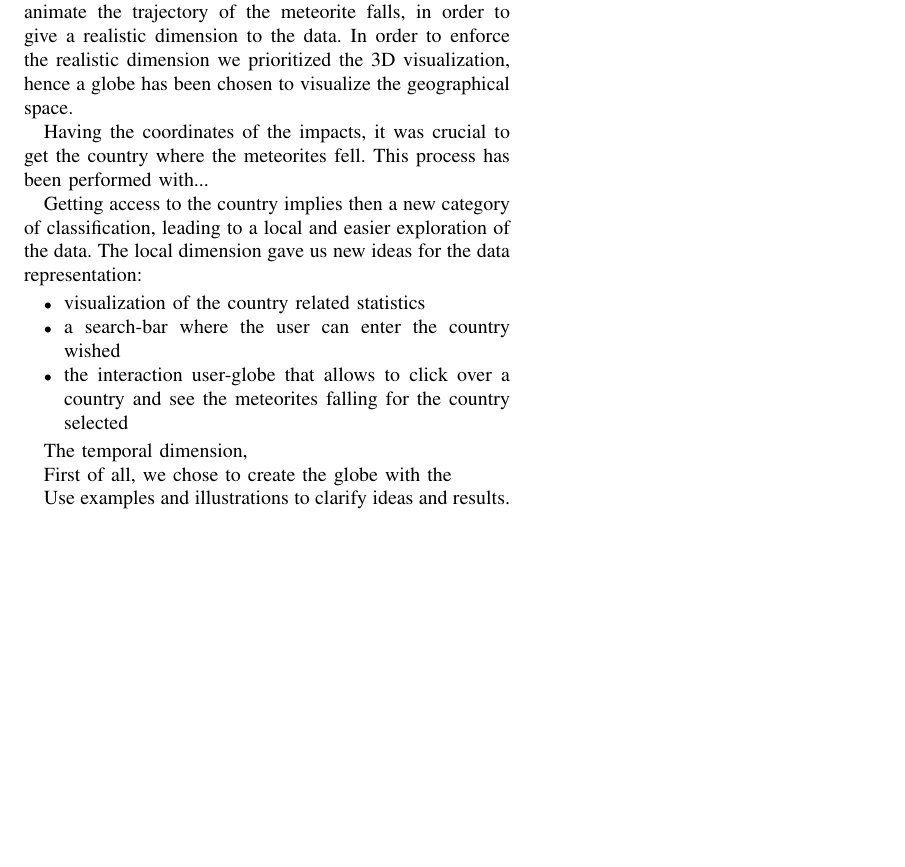
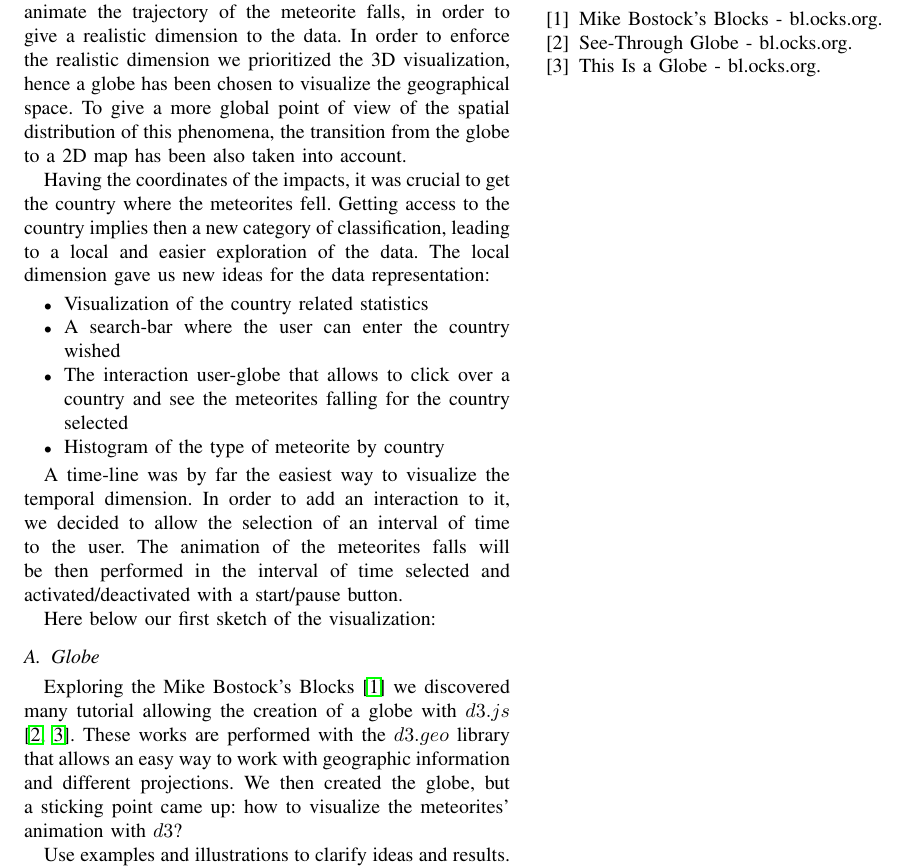
Before and after one commit to raja-s/GeoMeteorites, a LaTeX paper (com-480/report/main.tex): part of page 2 of 2, cut so that both start at the same text, the shorter picture padded with empty space. Compiled offline with pdfLaTeX.

Commit message:
Bib added - Evolution of vizualization started

```diff
--- a/com-480/report/main.tex
+++ b/com-480/report/main.tex
@@ -2,7 +2,7 @@
 
 \usepackage{hyperref}
 \usepackage{graphicx}	% For figure environment
-
+\usepackage{natbib}
 
 \begin{document}
 \title{Process Book}
@@ -78,24 +78,37 @@ To do.
 \section{Evolution of visualization}
 \label{sec:evolution_of_visualization}
 
-The first step to figure out which visualization could be appropriate to visualize the spatial distribution of the meteorites' impacts. A globe or a map with the georeferenced impacts as static points came to our mind, but the UX would have been limited. That's why we decided to animate the trajectory of the meteorite falls, in order to give a realistic dimension to the data. In order to enforce the realistic dimension we prioritized the 3D visualization, hence a globe has been chosen to visualize the geographical space.
+The first step was to figure out which visualization could be appropriate to visualize the spatial distribution of the meteorites' impacts. A globe or a map with the georeferenced impacts as static points came to our mind, but the UX would have been limited. That's why we decided to animate the trajectory of the meteorite falls, in order to give a realistic dimension to the data. In order to enforce the realistic dimension we prioritized the 3D visualization, hence a globe has been chosen to visualize the geographical space. To give a more global point of view of the spatial distribution of this phenomena, the transition from the globe to a 2D map has been also taken into account.
 
-Having the coordinates of the impacts, it was crucial to get the country where the meteorites fell. This process has been performed with... %openstreet map \\
-
-Getting access to the country implies then a new category of classification, leading to a local and easier exploration of the data. The local dimension gave us new ideas for the data representation:
+Having the coordinates of the impacts, it was crucial to get the country where the meteorites fell. Getting access to the country implies then a new category of classification, leading to a local and easier exploration of the data. The local dimension gave us new ideas for the data representation:
 
 \begin{itemize}
-\item visualization of the country related statistics
-\item a search-bar where the user can enter the country wished
-\item the interaction user-globe that allows to click over a country and see the meteorites falling for the country selected
+\item Visualization of the country related statistics
+\item A search-bar where the user can enter the country wished
+\item The interaction user-globe that allows to click over a country and see the meteorites falling for the country selected
+\item Histogram of the type of meteorite by country
 \end{itemize}
 
+A time-line was by far the easiest way to visualize the temporal dimension. In order to add an interaction to it, we decided to allow the selection of an interval of time to the user. The animation of the meteorites falls will be then performed in the interval of time selected and activated/deactivated with a start/pause button.
 
-The temporal dimension,
+Here below our first sketch of the visualization:
+\iffalse
+\begin{figure}[tbp]
+  \centering
+  \includegraphics[width=\columnwidth]{sketch1}
+  \vspace{-3mm}
+  \caption{First sketch of the visualization}
+  \label{fig:denoise-wavelet}
+\end{figure}
+\fi
 
 
+\subsection{Globe}
+Exploring the Mike Bostock's Blocks \cite{bostock_mike_nodate} we discovered many tutorial allowing the creation of a globe with $d3.js$ \cite{bostock_see-through_nodate,bostock_globe_nodate}.  These works are performed with the $d3.geo$ library that allows an easy way to work with geographic information and different projections.
+We then created the globe, but a sticking point came up: how to visualize the meteorites' animation with $d3$?
 
-First of all, we chose to create the globe with the
+
+%This process has been %performed with... %openstreet map \\
 
 
 
@@ -106,15 +119,8 @@ First of all, we chose to create the globe with the
 
 
 
-\iffalse
-\begin{figure}[tbp]
-  \centering
-  \includegraphics[width=\columnwidth]{local_wdenoised_1d}
-  \vspace{-3mm}
-  \caption{Signal compression and denoising using the Daubechies wavelet basis.}
-  \label{fig:denoise-wavelet}
-\end{figure}
-\fi
+
+
 
 Use examples and illustrations to clarify ideas and results. Figure~\ref{fig:denoise-wavelet}, we can see the two different situations where Fourier and wavelet basis perform well.
 
```
Also changed, not shown: com-480/report/geometeorites.bib (added, +18 -0 lines), com-480/report/main.tex (8 more changed lines).
